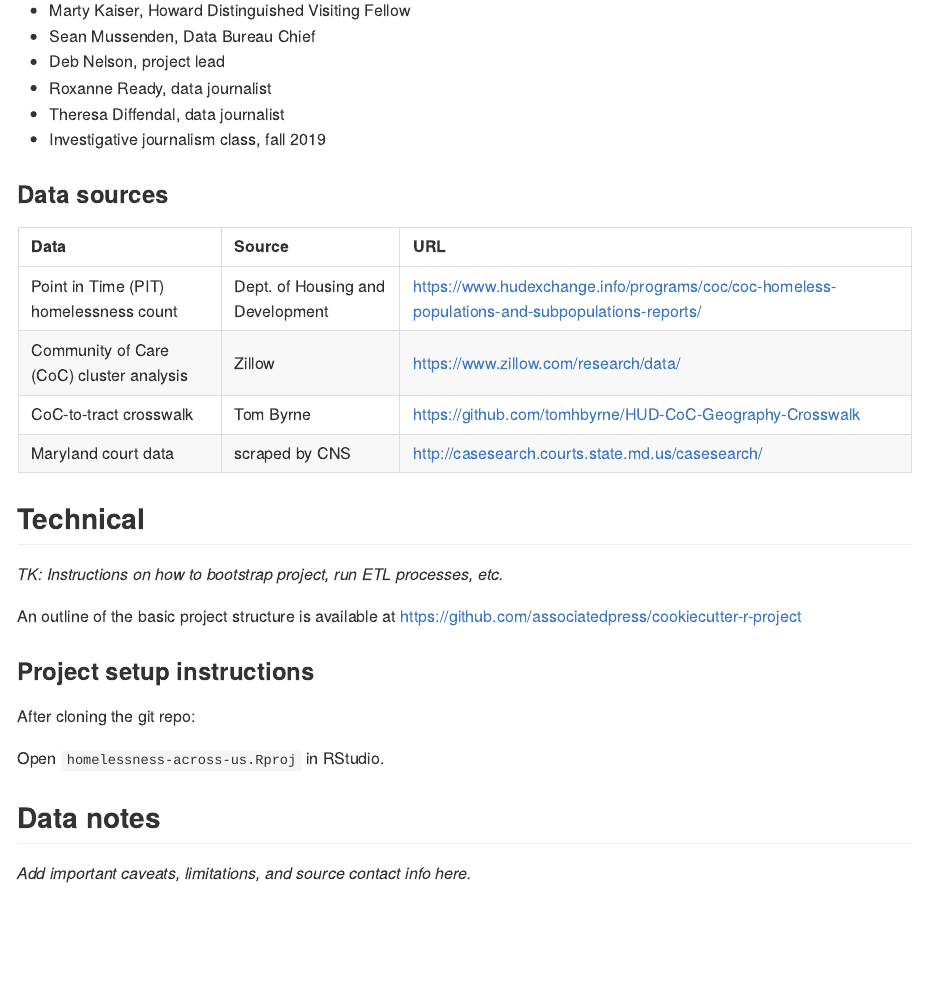
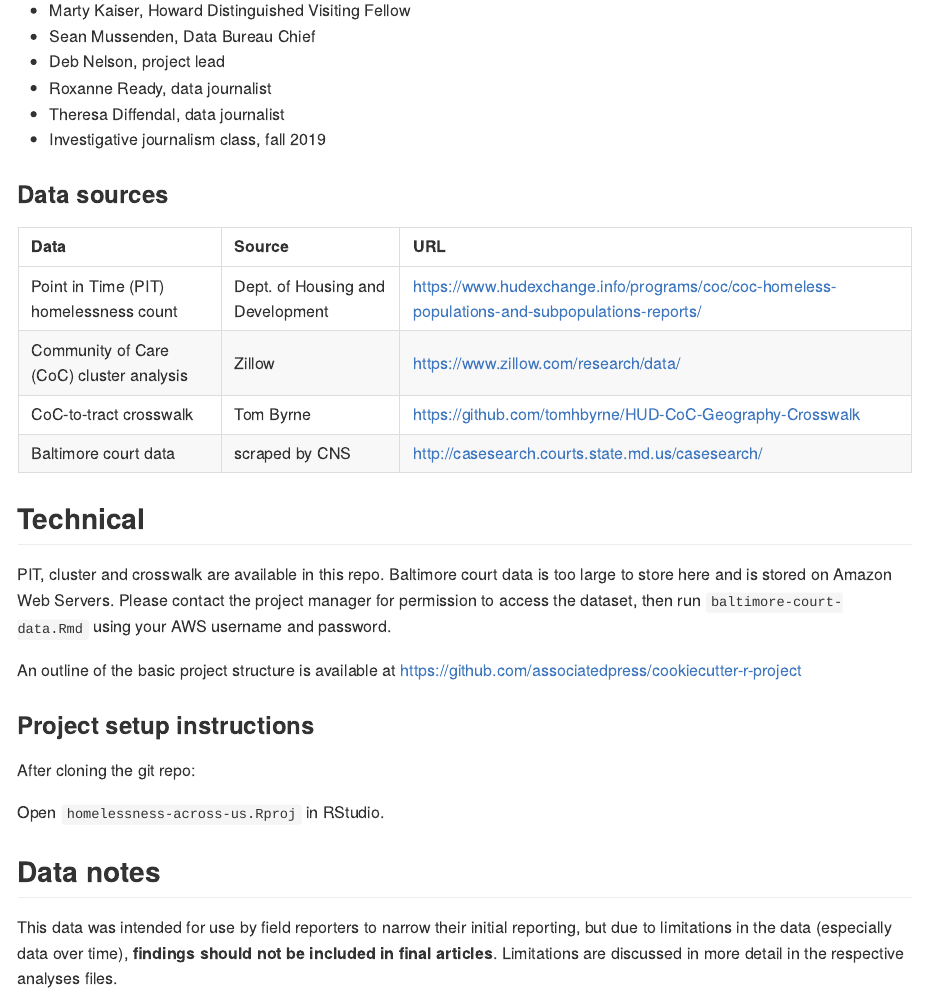
Before and after one commit to shardsofblue/homelessness-across-us, an R Markdown document (README.Rmd): the page in a window 1100 px wide, from 530 px down. Rendered offline with R 4.5, knitr and Pandoc, with nearby package versions.

Commit message:
Update README.Rmd

```diff
--- a/README.Rmd
+++ b/README.Rmd
@@ -56,7 +56,7 @@ tribble(
   "Point in Time (PIT) homelessness count", "Dept. of Housing and Development", "https://www.hudexchange.info/programs/coc/coc-homeless-populations-and-subpopulations-reports/",
   "Community of Care (CoC) cluster analysis", "Zillow", "https://www.zillow.com/research/data/",
   "CoC-to-tract crosswalk", "Tom Byrne", "https://github.com/tomhbyrne/HUD-CoC-Geography-Crosswalk",
-  "Maryland court data", "scraped by CNS", "http://casesearch.courts.state.md.us/casesearch/"
+  "Baltimore court data", "scraped by CNS", "http://casesearch.courts.state.md.us/casesearch/"
 ) %>%
   kable(format="markdown")
 
@@ -64,7 +64,7 @@ tribble(
 
 ## Technical
 
-*TK: Instructions on how to bootstrap project, run ETL processes, etc.*
+PIT, cluster and crosswalk are available in this repo. Baltimore court data is too large to store here and is stored on Amazon Web Servers. Please contact the project manager for permission to access the dataset, then run `baltimore-court-data.Rmd` using your AWS username and password.
 
 An outline of the basic project structure is available at https://github.com/associatedpress/cookiecutter-r-project
 
@@ -76,4 +76,4 @@ Open `homelessness-across-us.Rproj` in RStudio.
 
 ## Data notes
 
-*Add important caveats, limitations, and source contact info here.*
+This data was intended for use by field reporters to narrow their initial reporting, but due to limitations in the data (especially data over time), **findings should not be included in final articles**. Limitations are discussed in more detail in the respective analyses files.
```
